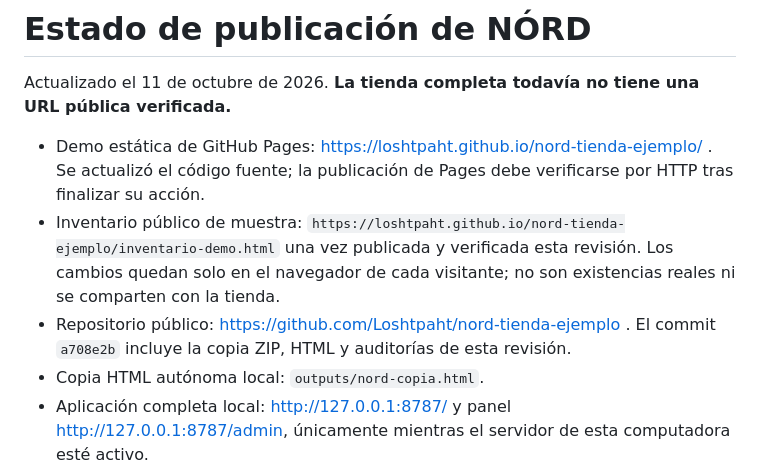
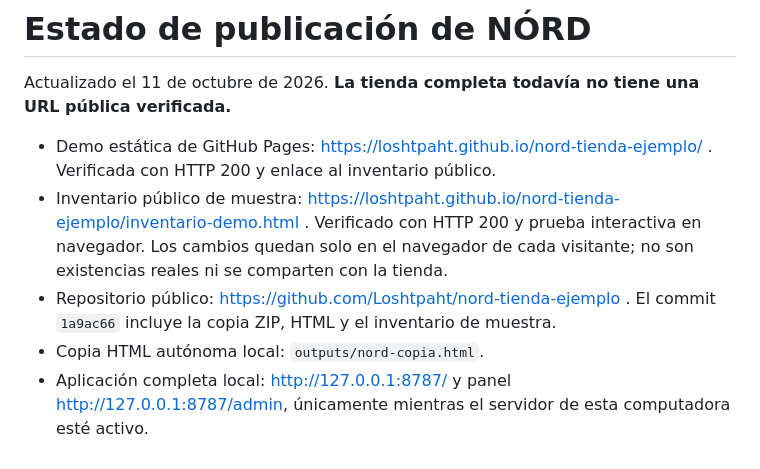
Before and after one commit to Loshtpaht/nord-tienda-ejemplo, a Markdown page: ESTADO.md, the part around the change. GitHub-like rendering.

Commit message:
Confirmar enlaces públicos de la demo de inventario

```diff
--- a/ESTADO.md
+++ b/ESTADO.md
@@ -2,9 +2,9 @@
 
 Actualizado el 11 de octubre de 2026. **La tienda completa todavía no tiene una URL pública verificada.**
 
-- Demo estática de GitHub Pages: https://loshtpaht.github.io/nord-tienda-ejemplo/ . Se actualizó el código fuente; la publicación de Pages debe verificarse por HTTP tras finalizar su acción.
-- Inventario público de muestra: `https://loshtpaht.github.io/nord-tienda-ejemplo/inventario-demo.html` una vez publicada y verificada esta revisión. Los cambios quedan solo en el navegador de cada visitante; no son existencias reales ni se comparten con la tienda.
-- Repositorio público: https://github.com/Loshtpaht/nord-tienda-ejemplo . El commit `a708e2b` incluye la copia ZIP, HTML y auditorías de esta revisión.
+- Demo estática de GitHub Pages: https://loshtpaht.github.io/nord-tienda-ejemplo/ . Verificada con HTTP 200 y enlace al inventario público.
+- Inventario público de muestra: https://loshtpaht.github.io/nord-tienda-ejemplo/inventario-demo.html . Verificado con HTTP 200 y prueba interactiva en navegador. Los cambios quedan solo en el navegador de cada visitante; no son existencias reales ni se comparten con la tienda.
+- Repositorio público: https://github.com/Loshtpaht/nord-tienda-ejemplo . El commit `1a9ac66` incluye la copia ZIP, HTML y el inventario de muestra.
 - Copia HTML autónoma local: `outputs/nord-copia.html`.
 - Aplicación completa local: http://127.0.0.1:8787/ y panel http://127.0.0.1:8787/admin, únicamente mientras el servidor de esta computadora esté activo.
 
```
